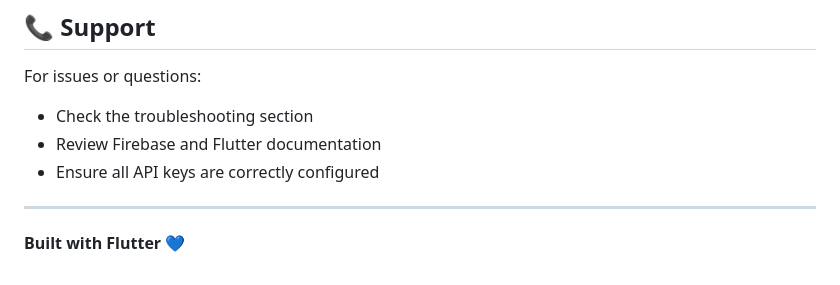
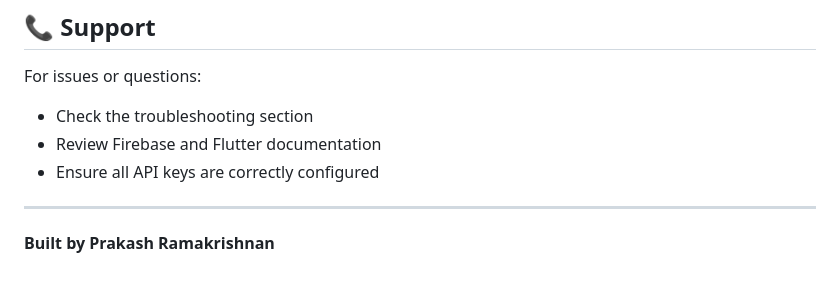
Before and after one commit to Prakash-Ramakrishnan110/Summar-internship-Project, a Markdown page: README.md, the part around the change. GitHub-like rendering.

```diff
--- a/README.md
+++ b/README.md
@@ -271,4 +271,4 @@ For issues or questions:
 
 ---
 
-**Built with Flutter 💙**
+**Built by Prakash Ramakrishnan**
```
